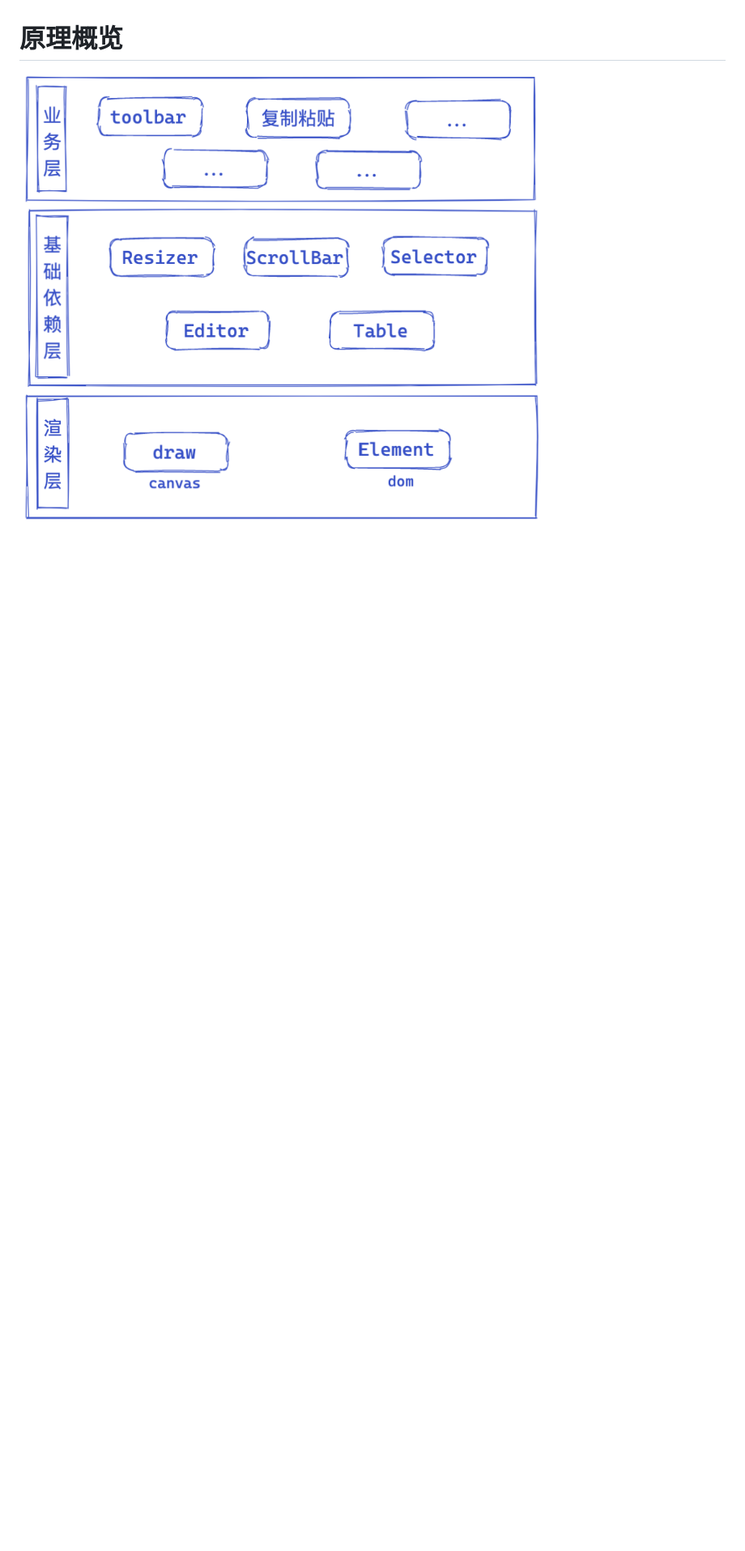
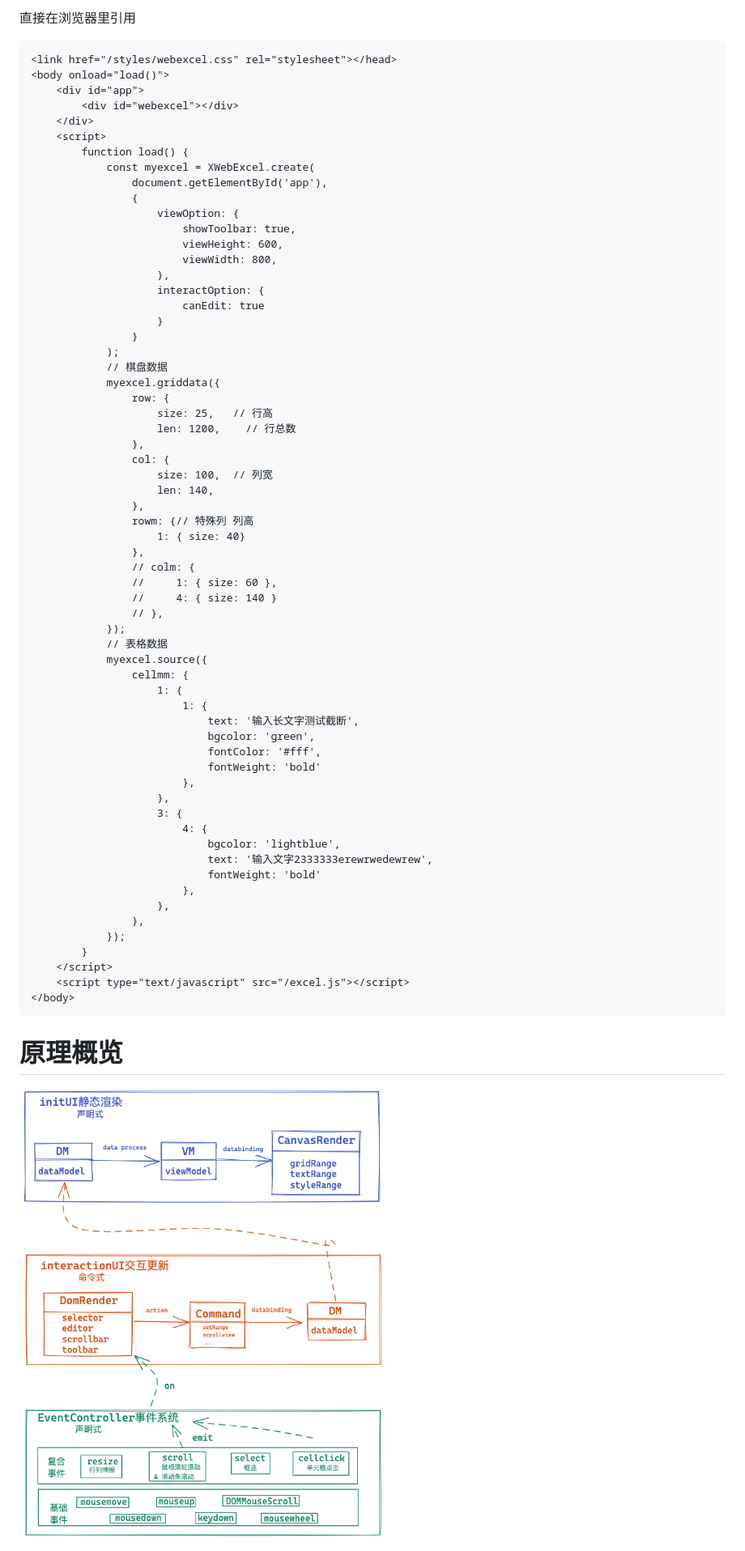
Before and after one commit to EmilyYoung71415/web-excel, a Markdown page: README.md, the part around the change printed below. Shown: that part at 81% size. Drawn GitHub-style; pictures changed too: screenshots/重构1-渲染原理图.png (added); blank space fills up the shorter version.

````diff
--- a/README.md
+++ b/README.md
@@ -139,5 +44,71 @@ npm start
+直接在浏览器里引用
+
+```html
+<link href="/styles/webexcel.css" rel="stylesheet"></head>
+<body onload="load()">
+    <div id="app">
+        <div id="webexcel"></div>
+    </div>
+    <script>
+        function load() {
+            const myexcel = XWebExcel.create(
+                document.getElementById('app'),
+                {
+                    viewOption: {
+                        showToolbar: true,
+                        viewHeight: 600,
+                        viewWidth: 800,
+                    },
+                    interactOption: {
+                        canEdit: true
+                    }
+                }
+            );
+            // 棋盘数据
+            myexcel.griddata({
+                row: {
+                    size: 25,   // 行高
+                    len: 1200,    // 行总数
+                },
+                col: {
+                    size: 100,  // 列宽
+                    len: 140,
+                },
+                rowm: {// 特殊列 列高
+                    1: { size: 40}
+                },
+                // colm: {
+                //     1: { size: 60 },
+                //     4: { size: 140 }
+                // },
+            });
+            // 表格数据
+            myexcel.source({
+                cellmm: {
+                    1: {
+                        1: {
+                            text: '输入长文字测试截断',
+                            bgcolor: 'green',
+                            fontColor: '#fff',
+                            fontWeight: 'bold'
+                        },
+                    },
+                    3: {
+                        4: {
+                            bgcolor: 'lightblue',
+                            text: '输入文字2333333erewrwedewrew',
+                            fontWeight: 'bold'
+                        },
+                    },
+                },
+            });
+        }
+    </script>
+    <script type="text/javascript" src="/excel.js"></script>
+</body>
+```
 
 原理概览
 ===
 
-<img src="./screenshots/版本1架构图.png" width="800" heght="600"/>
+<img src="./screenshots/重构1-渲染原理图.png" width="800" heght="600"/>
````
Also changed, not shown: other parts of README.md (+21 -116 lines), screenshots/重构1-效果图.png (added).
